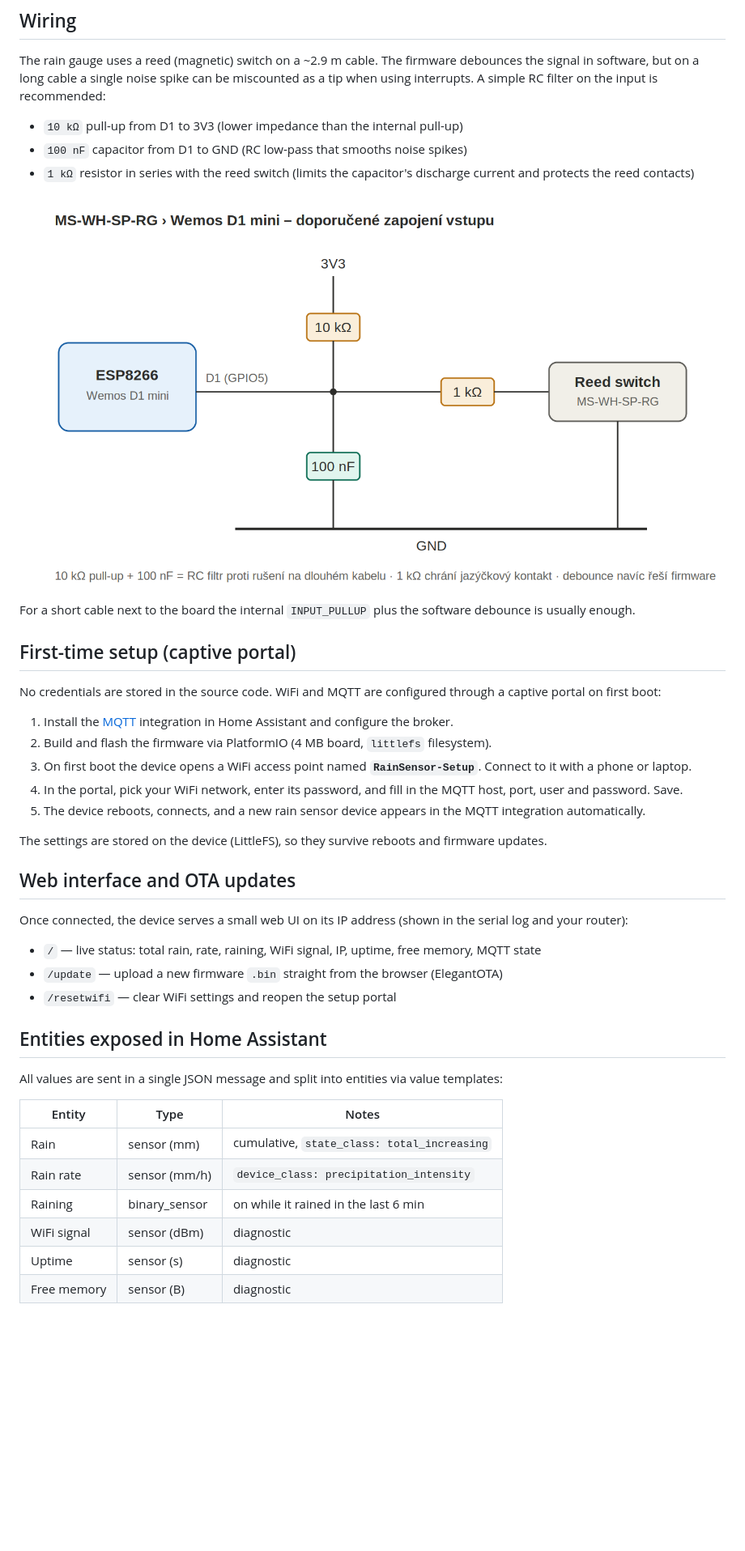
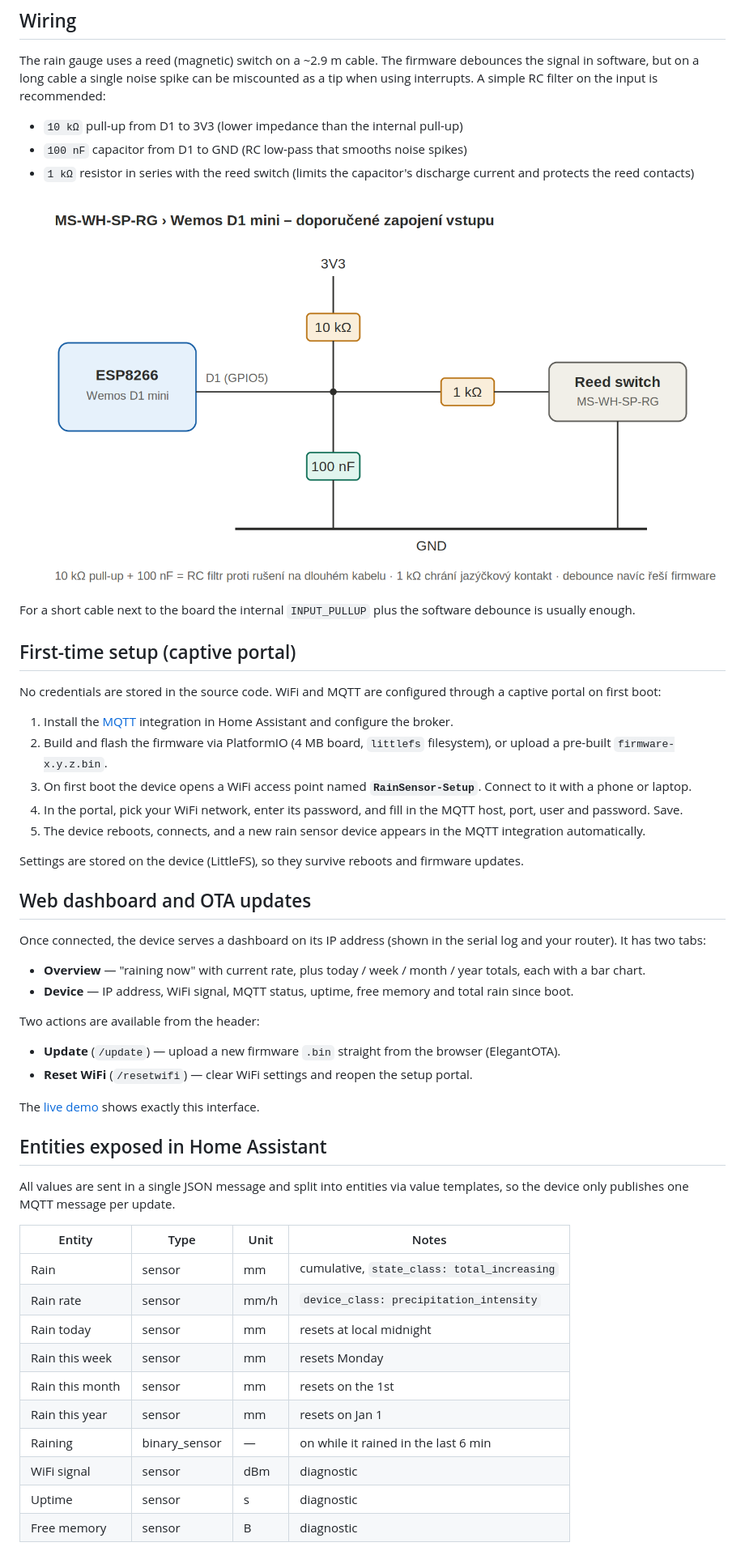
Before and after one commit to JH-Soft-Technology/ha-rain-sensor, a Markdown page: README.md, the part around one of its changes. Shown at 81% size. GitHub-like rendering; blank space fills up the shorter version.

Commit message:
Overhaul README: features, demo link + screenshot, full entity list

```diff
--- a/README.md
+++ b/README.md
@@ -37,7 +50,7 @@ recommended:
 - `1 kΩ` resistor in series with the reed switch (limits the capacitor's
   discharge current and protects the reed contacts)
 
-![Recommended input wiring](https://github.com/JH-Soft-Technology/ha-rain-sensor/blob/master/content/images/reed-switch-debounce-wiring.png)
+![Recommended input wiring](https://raw.githubusercontent.com/JH-Soft-Technology/ha-rain-sensor/master/content/images/reed-switch-debounce-wiring.png)
 
 For a short cable next to the board the internal `INPUT_PULLUP` plus the
 software debounce is usually enough.
@@ -48,36 +61,44 @@ No credentials are stored in the source code. WiFi and MQTT are configured
 through a captive portal on first boot:
 
 1. Install the [MQTT](https://www.home-assistant.io/integrations/mqtt/) integration in Home Assistant and configure the broker.
-2. Build and flash the firmware via PlatformIO (4 MB board, `littlefs` filesystem).
-3. On first boot the device opens a WiFi access point named **`RainSensor-Setup`**.
-   Connect to it with a phone or laptop.
-4. In the portal, pick your WiFi network, enter its password, and fill in the
-   MQTT host, port, user and password. Save.
-5. The device reboots, connects, and a new rain sensor device appears in the
-   MQTT integration automatically.
+2. Build and flash the firmware via PlatformIO (4 MB board, `littlefs` filesystem), or upload a pre-built `firmware-x.y.z.bin`.
+3. On first boot the device opens a WiFi access point named **`RainSensor-Setup`**. Connect to it with a phone or laptop.
+4. In the portal, pick your WiFi network, enter its password, and fill in the MQTT host, port, user and password. Save.
+5. The device reboots, connects, and a new rain sensor device appears in the MQTT integration automatically.
 
-The settings are stored on the device (LittleFS), so they survive reboots and
+Settings are stored on the device (LittleFS), so they survive reboots and
 firmware updates.
 
-## Web interface and OTA updates
+## Web dashboard and OTA updates
 
-Once connected, the device serves a small web UI on its IP address (shown in the
-serial log and your router):
+Once connected, the device serves a dashboard on its IP address (shown in the
+serial log and your router). It has two tabs:
 
-- `/` — live status: total rain, rate, raining, WiFi signal, IP, uptime, free memory, MQTT state
-- `/update` — upload a new firmware `.bin` straight from the browser (ElegantOTA)
-- `/resetwifi` — clear WiFi settings and reopen the setup portal
+- **Overview** — "raining now" with current rate, plus today / week / month / year totals, each with a bar chart.
+- **Device** — IP address, WiFi signal, MQTT status, uptime, free memory and total rain since boot.
+
+Two actions are available from the header:
+
+- **Update** (`/update`) — upload a new firmware `.bin` straight from the browser (ElegantOTA).
+- **Reset WiFi** (`/resetwifi`) — clear WiFi settings and reopen the setup portal.
+
+The [live demo](https://htmlpreview.github.io/?https://github.com/JH-Soft-Technology/ha-rain-sensor/blob/master/demo/index.html) shows exactly this interface.
 
 ## Entities exposed in Home Assistant
 
-All values are sent in a single JSON message and split into entities via value templates:
+All values are sent in a single JSON message and split into entities via value
+templates, so the device only publishes one MQTT message per update.
 
-| Entity | Type | Notes |
-|---|---|---|
-| Rain | sensor (mm) | cumulative, `state_class: total_increasing` |
-| Rain rate | sensor (mm/h) | `device_class: precipitation_intensity` |
-| Raining | binary_sensor | on while it rained in the last 6 min |
-| WiFi signal | sensor (dBm) | diagnostic |
-| Uptime | sensor (s) | diagnostic |
-| Free memory | sensor (B) | diagnostic |
+| Entity | Type | Unit | Notes |
+|---|---|---|---|
+| Rain | sensor | mm | cumulative, `state_class: total_increasing` |
+| Rain rate | sensor | mm/h | `device_class: precipitation_intensity` |
+| Rain today | sensor | mm | resets at local midnight |
+| Rain this week | sensor | mm | resets Monday |
+| Rain this month | sensor | mm | resets on the 1st |
+| Rain this year | sensor | mm | resets on Jan 1 |
+| Raining | binary_sensor | — | on while it rained in the last 6 min |
+| WiFi signal | sensor | dBm | diagnostic |
+| Uptime | sensor | s | diagnostic |
+| Free memory | sensor | B | diagnostic |
 
```
Also changed, not shown: other parts of README.md (+53 -24 lines).
